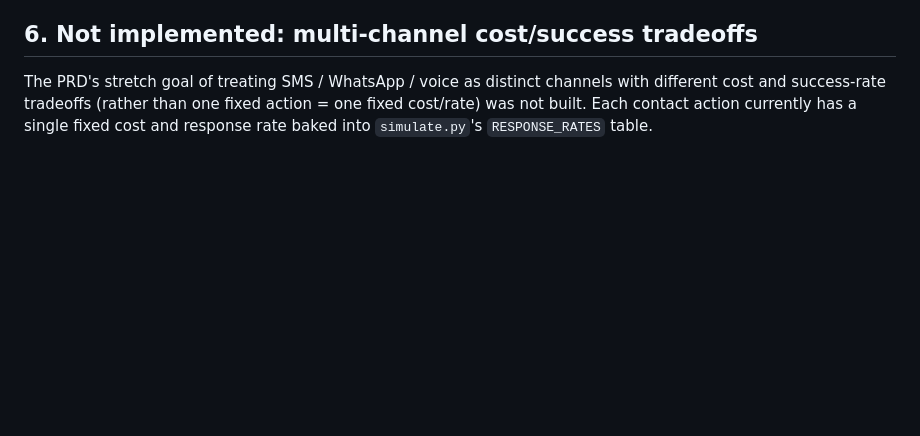
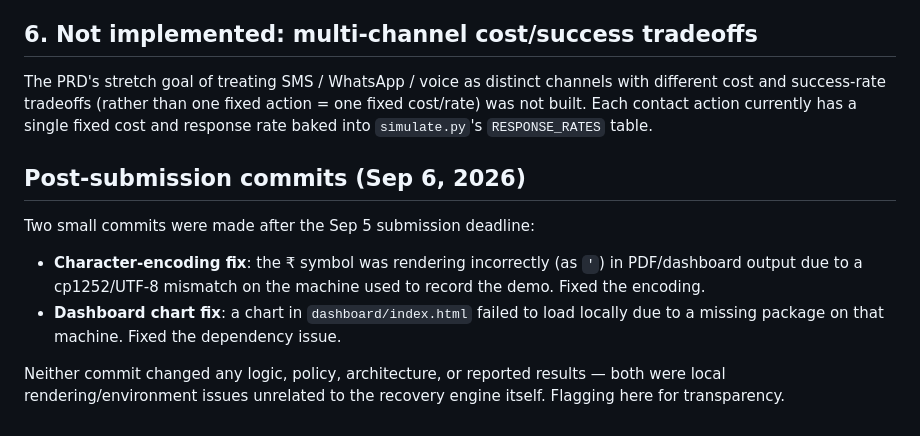
Before and after one commit to ShubhAgarwal-03/AI-Revenue-Recovery-Agent, a Markdown page: docs/known_issues.md, the part around the change. Rendered like a GitHub page; blank space fills up the shorter version.

Commit message:
updating issues
Added details about post-submission commits addressing character encoding and dashboard chart issues.

```diff
--- a/docs/known_issues.md
+++ b/docs/known_issues.md
@@ -104,3 +104,17 @@ The PRD's stretch goal of treating SMS / WhatsApp / voice as distinct channels w
 different cost and success-rate tradeoffs (rather than one fixed action = one fixed
 cost/rate) was not built. Each contact action currently has a single fixed cost and
 response rate baked into `simulate.py`'s `RESPONSE_RATES` table.
+
+## Post-submission commits (Sep 6, 2026)
+
+Two small commits were made after the Sep 5 submission deadline:
+
+- **Character-encoding fix**: the ₹ symbol was rendering incorrectly (as `'`) in
+  PDF/dashboard output due to a cp1252/UTF-8 mismatch on the machine used to
+  record the demo. Fixed the encoding.
+- **Dashboard chart fix**: a chart in `dashboard/index.html` failed to load
+  locally due to a missing package on that machine. Fixed the dependency issue.
+
+Neither commit changed any logic, policy, architecture, or reported results —
+both were local rendering/environment issues unrelated to the recovery engine
+itself. Flagging here for transparency.
```
